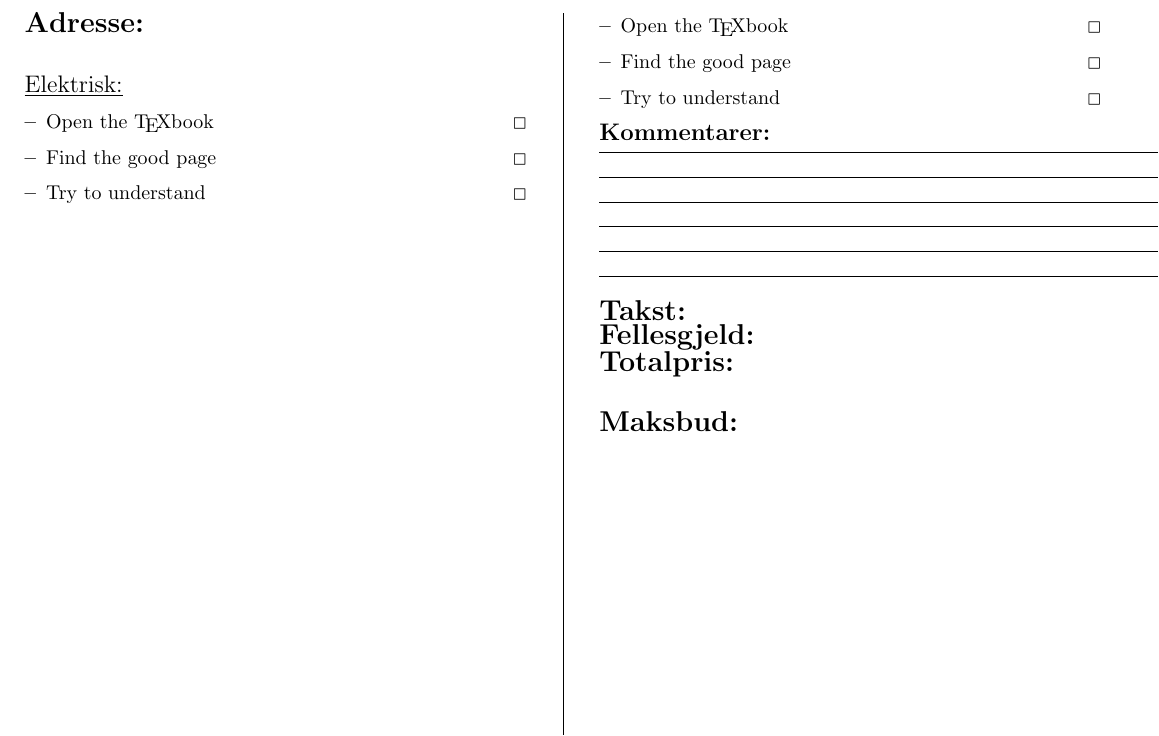
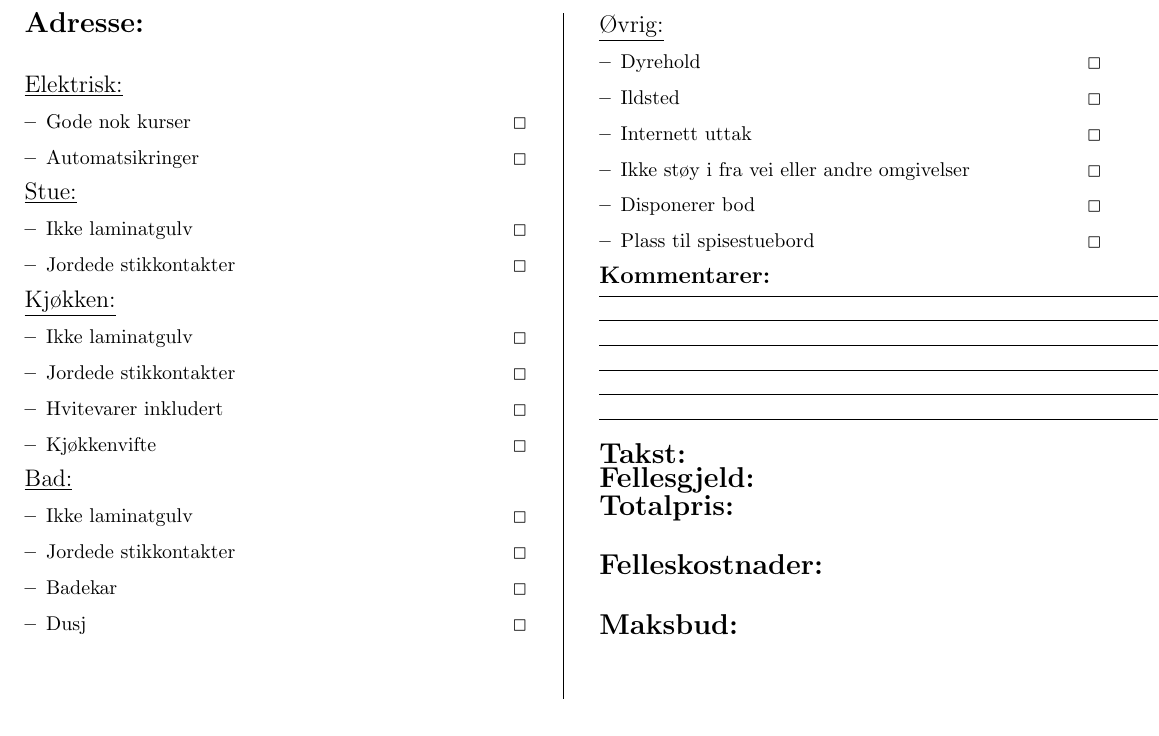
Before and after one commit to andertei/Visningshuskeliste, a LaTeX document (visningshuskeliste.tex): part of the page, cut at the place of the change. Compiled offline with pdfLaTeX.

Commit message:
litt fyll

```diff
--- a/visningshuskeliste.tex
+++ b/visningshuskeliste.tex
@@ -22,17 +22,42 @@
 
 \underline{\large Elektrisk:}
 \begin{description}
-  \noncheckeditem{Open the \TeX book}
-  \noncheckeditem{Find the good page}
-  \noncheckeditem{Try to understand}
+  \noncheckeditem{Gode nok kurser}
+  \noncheckeditem{Automatsikringer}
+\end{description}
+
+\underline{\large Stue:}
+\begin{description}
+  \noncheckeditem{Ikke laminatgulv}
+  \noncheckeditem{Jordede stikkontakter}
+\end{description}
+
+\underline{\large Kjøkken:}
+\begin{description}
+  \noncheckeditem{Ikke laminatgulv}
+  \noncheckeditem{Jordede stikkontakter}
+  \noncheckeditem{Hvitevarer inkludert}
+  \noncheckeditem{Kjøkkenvifte}
+\end{description}
+
+\underline{\large Bad:}
+\begin{description}
+  \noncheckeditem{Ikke laminatgulv}
+  \noncheckeditem{Jordede stikkontakter}
+  \noncheckeditem{Badekar}
+  \noncheckeditem{Dusj}
 \end{description}
 
 \newpage
 
+\underline{\large Øvrig:}
 \begin{description}
-  \noncheckeditem{Open the \TeX book}
-  \noncheckeditem{Find the good page}
-  \noncheckeditem{Try to understand}
+  \noncheckeditem{Dyrehold}
+  \noncheckeditem{Ildsted}
+  \noncheckeditem{Internett uttak}
+  \noncheckeditem{Ikke støy i fra vei eller andre omgivelser}
+  \noncheckeditem{Disponerer bod}
+  \noncheckeditem{Plass til spisestuebord}
 \end{description}
 \textbf{\large Kommentarer:}
 \vskip\medskipamount % or other desired dimension
@@ -70,6 +95,8 @@
 \textbf{\Large Fellesgjeld:} \\
 \textbf{\Large Totalpris:} \\
 
+\textbf{\Large Felleskostnader:} \\
+
 \textbf{\Large Maksbud:}\\
 
 \end{document}
```
